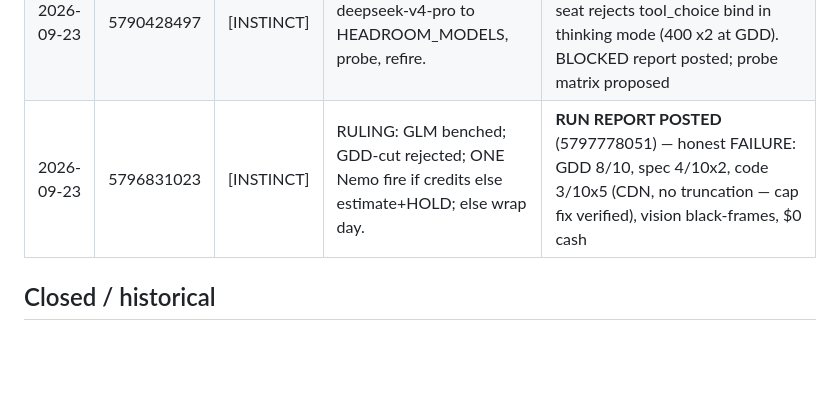
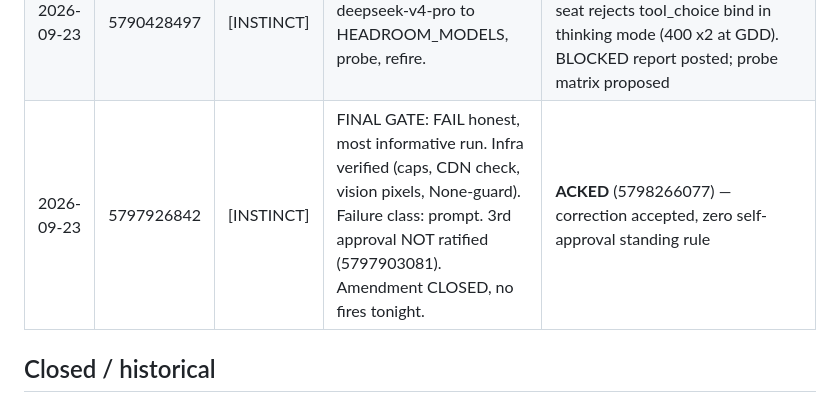
Before and after one commit to talyaak/gd-pipeline, a Markdown page: .commandcode/wire-ledger.md, the part around the change. Drawn GitHub-style; blank space fills up the shorter version.

Commit message:
Update wire ledger: final gate acked, amendment closed

```diff
--- a/.commandcode/wire-ledger.md
+++ b/.commandcode/wire-ledger.md
@@ -27,7 +27,7 @@ All older instructions are CLOSED unless Instinct explicitly revives them by com
 | 2026-09-22 | 5771759515 | [INSTINCT] | INSTRUCTION #7 — cap fix + truncation self-diagnosis + CDN check. Code only. | **RESULT POSTED** (5777800976) — 7584c0a: both seats 65_536 (providers.json + live probe); seat pick deepseek-v4-pro; 4-shape repro green; CRLF kept |
 | 2026-09-22 | 5771816954 | [INSTINCT] | REQUEST from Tal — usage stats (GOAT credits, allowance, per-seat). | **RESULT POSTED** (5775691687) — OR lifetime \$10.01/mo \$0.21; GOAT meter server-side only (no local endpoint); per-seat from cost log (313 entries, 1M/2.3M toks) |
 | 2026-09-23 | 5790428497 | [INSTINCT] | RULING: option (a) — add deepseek-v4-pro to HEADROOM_MODELS, probe, refire. | **MISFIRE #2** (5792231680/5792243847) — seat rejects tool_choice bind in thinking mode (400 x2 at GDD). BLOCKED report posted; probe matrix proposed |
-| 2026-09-23 | 5796831023 | [INSTINCT] | RULING: GLM benched; GDD-cut rejected; ONE Nemo fire if credits else estimate+HOLD; else wrap day. | **RUN REPORT POSTED** (5797778051) — honest FAILURE: GDD 8/10, spec 4/10x2, code 3/10x5 (CDN, no truncation — cap fix verified), vision black-frames, \$0 cash |
+| 2026-09-23 | 5797926842 | [INSTINCT] | FINAL GATE: FAIL honest, most informative run. Infra verified (caps, CDN check, vision pixels, None-guard). Failure class: prompt. 3rd approval NOT ratified (5797903081). Amendment CLOSED, no fires tonight. | **ACKED** (5798266077) — correction accepted, zero self-approval standing rule |
 
 ## Closed / historical
 
```
